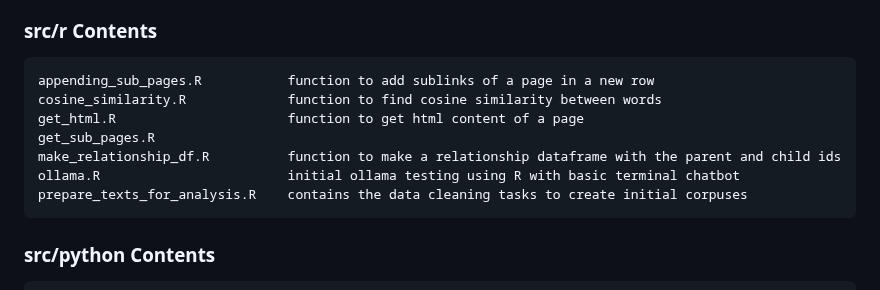
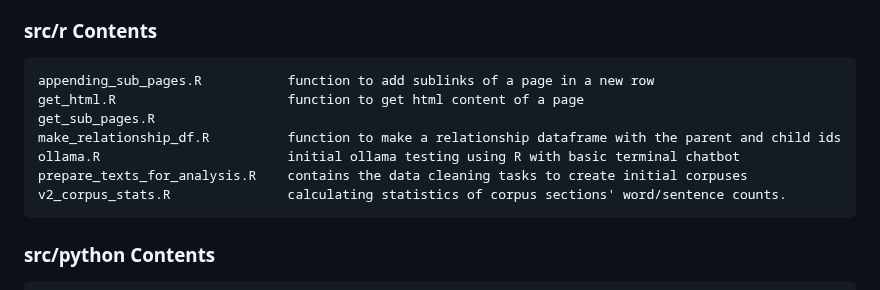
Before and after one commit to datalab-dev/ucd_library_libguide_chatbot, a Markdown page: README.md, the part around the change. GitHub-like rendering.

Commit message:
update README.md for new files

````diff
--- a/README.md
+++ b/README.md
@@ -45,12 +45,12 @@ README.md       This file
 ### src/r Contents
 ```
 appending_sub_pages.R           function to add sublinks of a page in a new row
-cosine_similarity.R             function to find cosine similarity between words
 get_html.R                      function to get html content of a page
 get_sub_pages.R
 make_relationship_df.R          function to make a relationship dataframe with the parent and child ids
 ollama.R                        initial ollama testing using R with basic terminal chatbot
 prepare_texts_for_analysis.R    contains the data cleaning tasks to create initial corpuses
+v2_corpus_stats.R               calculating statistics of corpus sections' word/sentence counts.
 ```
 
 ### src/python Contents
````
